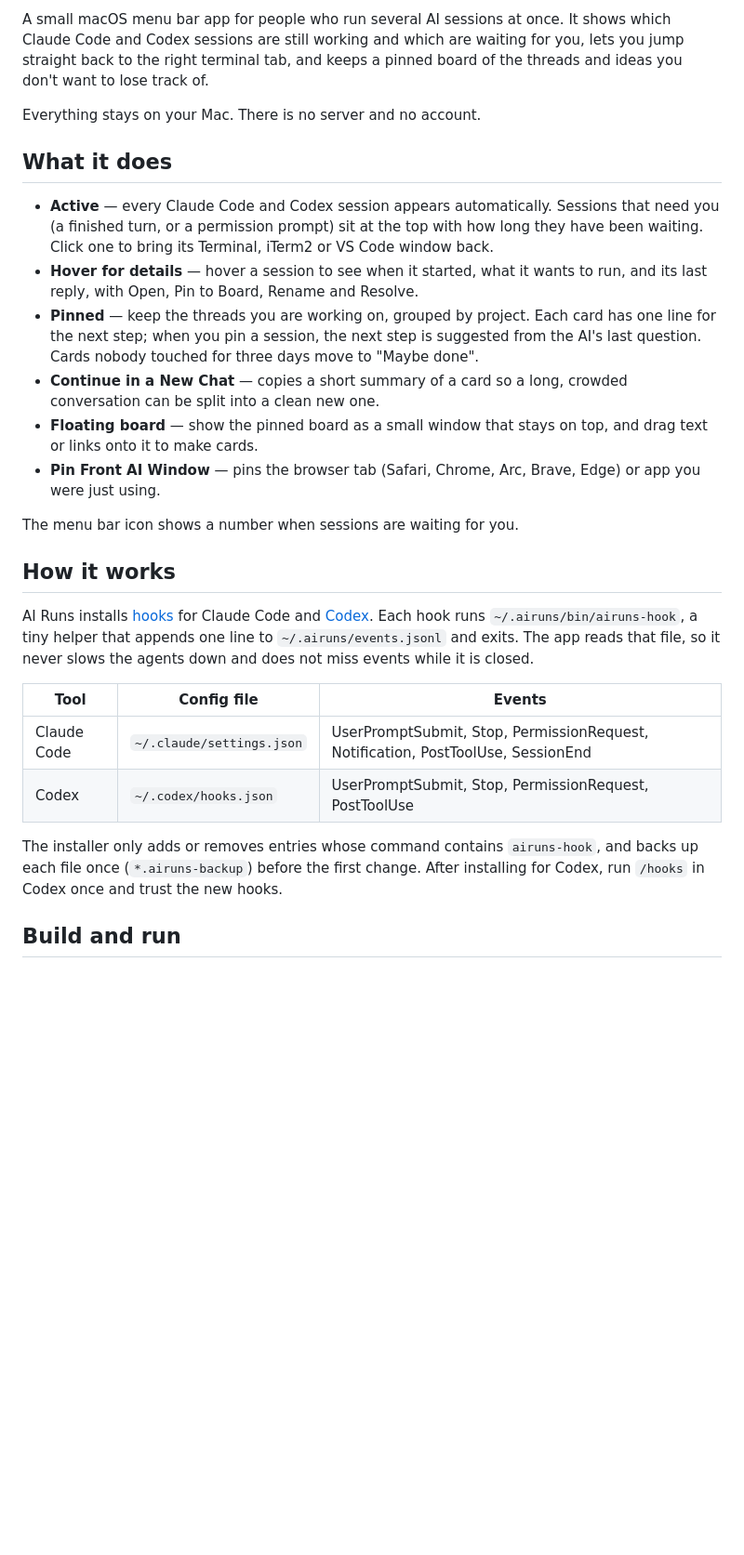
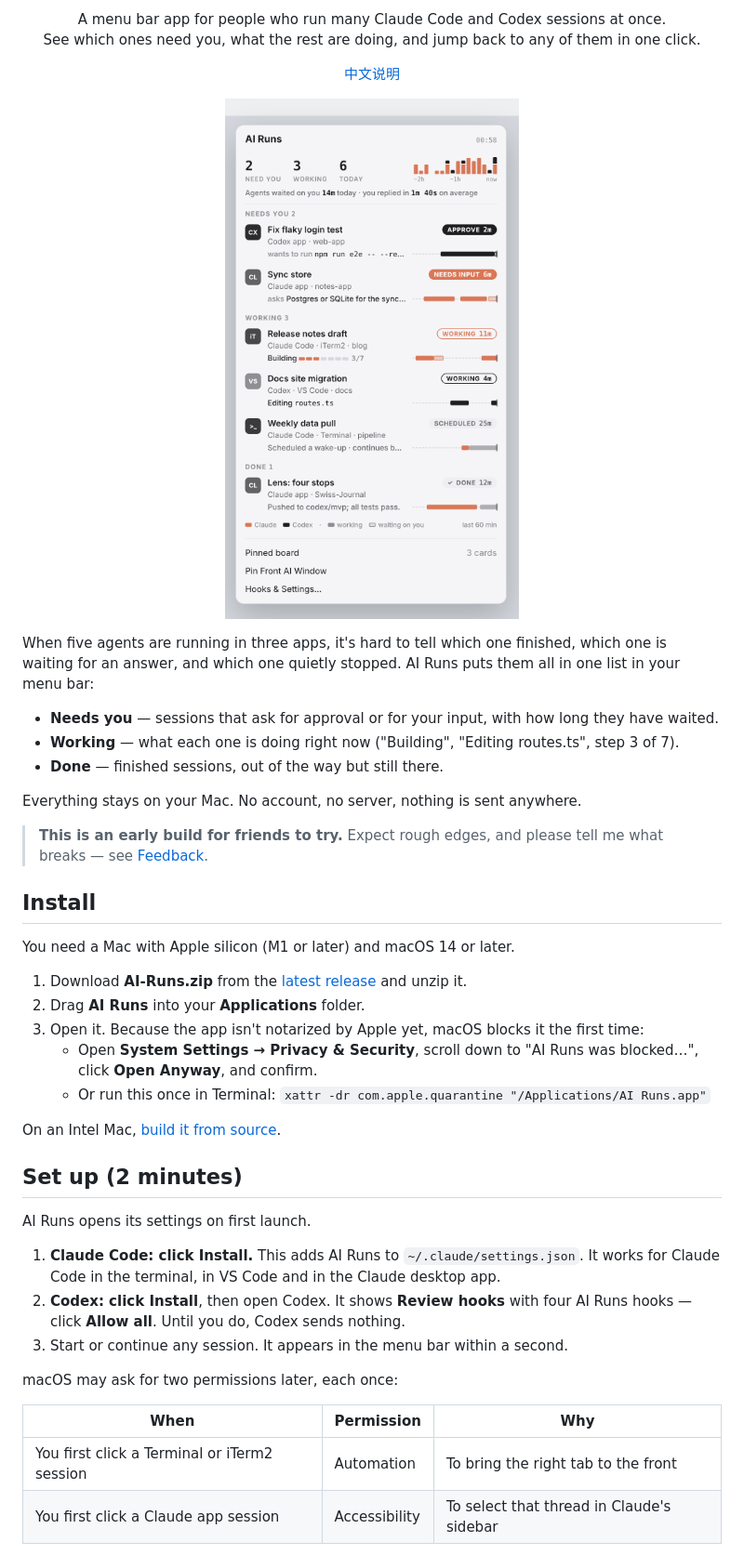
Before and after one commit to alextang809/ai-runs, a Markdown page: README.md, the part around one of its changes. Shown at 93% size. GitHub-like rendering; pictures changed too: docs/panel.png; blank space fills up the shorter version.

```diff
--- a/README.md
+++ b/README.md
@@ -4,48 +4,56 @@
 
-A small macOS menu bar app for people who run several AI sessions at once.
-It shows which Claude Code and Codex sessions are still working and which are
-waiting for you, lets you jump straight back to the right terminal tab, and
-keeps a pinned board of the threads and ideas you don't want to lose track of.
+<p align="center">
+A menu bar app for people who run many Claude Code and Codex sessions at once.<br>
+See which ones need you, what the rest are doing, and jump back to any of them in one click.
+</p>
 
-Everything stays on your Mac. There is no server and no account.
+<p align="center"><a href="README.zh-CN.md">中文说明</a></p>
 
-## What it does
+<p align="center"><img src="docs/panel.png" width="446" alt="The AI Runs panel with sample sessions"></p>
 
-- **Active** — every Claude Code and Codex session appears automatically.
-  Sessions that need you (a finished turn, or a permission prompt) sit at the
-  top with how long they have been waiting. Click one to bring its Terminal,
-  iTerm2 or VS Code window back.
-- **Hover for details** — hover a session to see when it started, what it wants
-  to run, and its last reply, with Open, Pin to Board, Rename and Resolve.
-- **Pinned** — keep the threads you are working on, grouped by project. Each
-  card has one line for the next step; when you pin a session, the next step is
-  suggested from the AI's last question. Cards nobody touched for three days
-  move to "Maybe done".
-- **Continue in a New Chat** — copies a short summary of a card so a long,
-  crowded conversation can be split into a clean new one.
-- **Floating board** — show the pinned board as a small window that stays on
-  top, and drag text or links onto it to make cards.
-- **Pin Front AI Window** — pins the browser tab (Safari, Chrome, Arc, Brave,
-  Edge) or app you were just using.
+When five agents are running in three apps, it's hard to tell which one finished,
+which one is waiting for an answer, and which one quietly stopped. AI Runs puts
+them all in one list in your menu bar:
 
-The menu bar icon shows a number when sessions are waiting for you.
+- **Needs you** — sessions that ask for approval or for your input, with how long they have waited.
+- **Working** — what each one is doing right now ("Building", "Editing routes.ts", step 3 of 7).
+- **Done** — finished sessions, out of the way but still there.
 
-## How it works
+Everything stays on your Mac. No account, no server, nothing is sent anywhere.
 
-AI Runs installs [hooks](https://code.claude.com/docs/en/hooks) for Claude Code
-and [Codex](https://developers.openai.com/codex/hooks). Each hook runs
-`~/.airuns/bin/airuns-hook`, a tiny helper that appends one line to
-`~/.airuns/events.jsonl` and exits. The app reads that file, so it never slows
-the agents down and does not miss events while it is closed.
+> **This is an early build for friends to try.** Expect rough edges, and please
+> tell me what breaks — see [Feedback](#feedback).
 
-| Tool        | Config file               | Events                                                                  |
-| ----------- | ------------------------- | ----------------------------------------------------------------------- |
-| Claude Code | `~/.claude/settings.json` | UserPromptSubmit, Stop, PermissionRequest, Notification, PostToolUse, SessionEnd |
-| Codex       | `~/.codex/hooks.json`     | UserPromptSubmit, Stop, PermissionRequest, PostToolUse                   |
+## Install
 
-The installer only adds or removes entries whose command contains
-`airuns-hook`, and backs up each file once (`*.airuns-backup`) before the first
-change. After installing for Codex, run `/hooks` in Codex once and trust the new
-hooks.
+You need a Mac with Apple silicon (M1 or later) and macOS 14 or later.
 
-## Build and run
+1. Download **AI-Runs.zip** from the [latest release](https://github.com/alextang809/ai-runs/releases/latest)
+   and unzip it.
+2. Drag **AI Runs** into your **Applications** folder.
+3. Open it. Because the app isn't notarized by Apple yet, macOS blocks it the
+   first time:
+   - Open **System Settings → Privacy & Security**, scroll down to
+     "AI Runs was blocked…", click **Open Anyway**, and confirm.
+   - Or run this once in Terminal:
+     `xattr -dr com.apple.quarantine "/Applications/AI Runs.app"`
+
+On an Intel Mac, [build it from source](#build-from-source).
+
+## Set up (2 minutes)
+
+AI Runs opens its settings on first launch.
+
+1. **Claude Code: click Install.** This adds AI Runs to `~/.claude/settings.json`.
+   It works for Claude Code in the terminal, in VS Code and in the Claude desktop app.
+2. **Codex: click Install**, then open Codex. It shows **Review hooks** with four
+   AI Runs hooks — click **Allow all**. Until you do, Codex sends nothing.
+3. Start or continue any session. It appears in the menu bar within a second.
+
+macOS may ask for two permissions later, each once:
+
+| When | Permission | Why |
+|---|---|---|
+| You first click a Terminal or iTerm2 session | Automation | To bring the right tab to the front |
+| You first click a Claude app session | Accessibility | To select that thread in Claude's sidebar |
+
```
Also changed, not shown: other parts of README.md (+99 -55 lines), README.zh-CN.md (added, +147 -0 lines), 2 other files.
